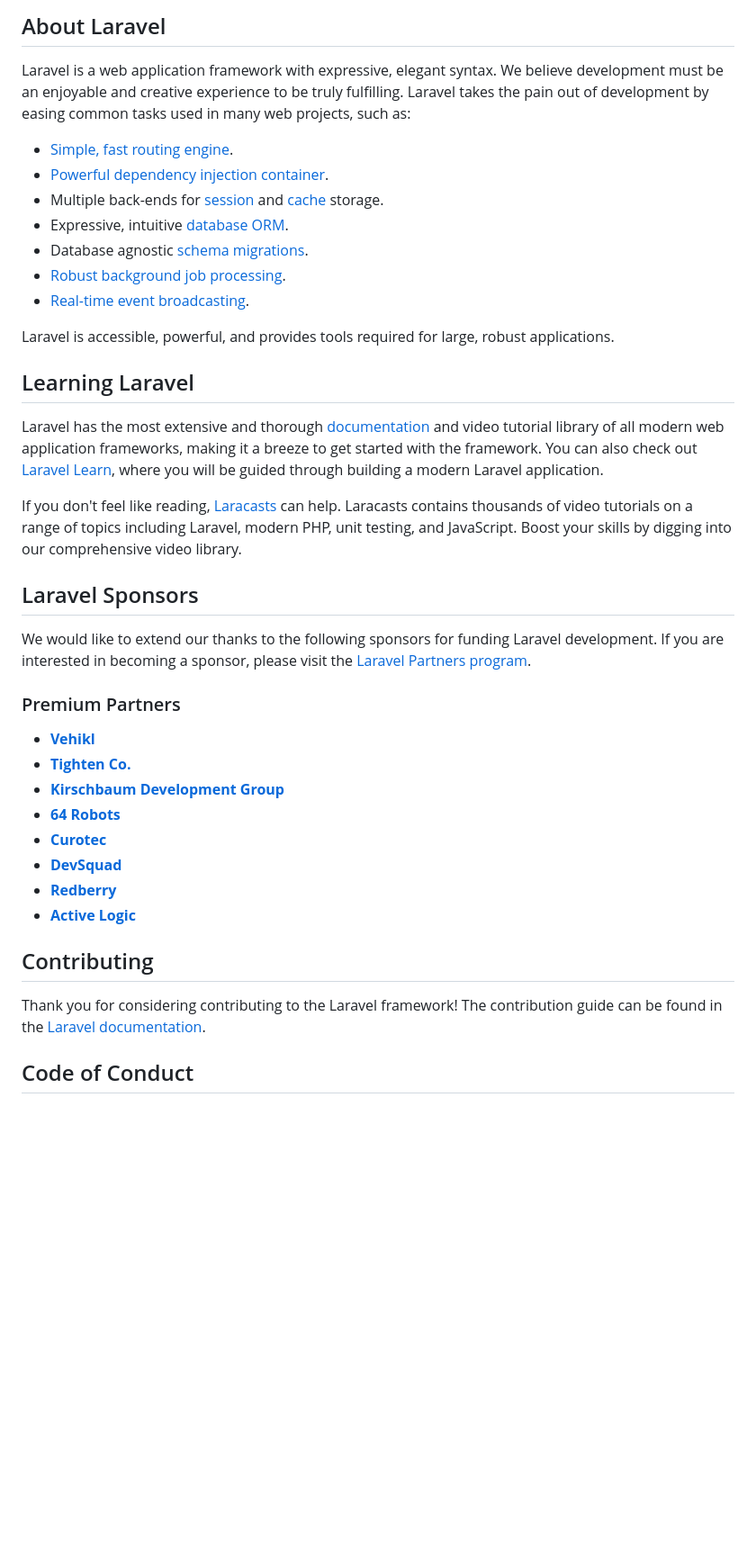
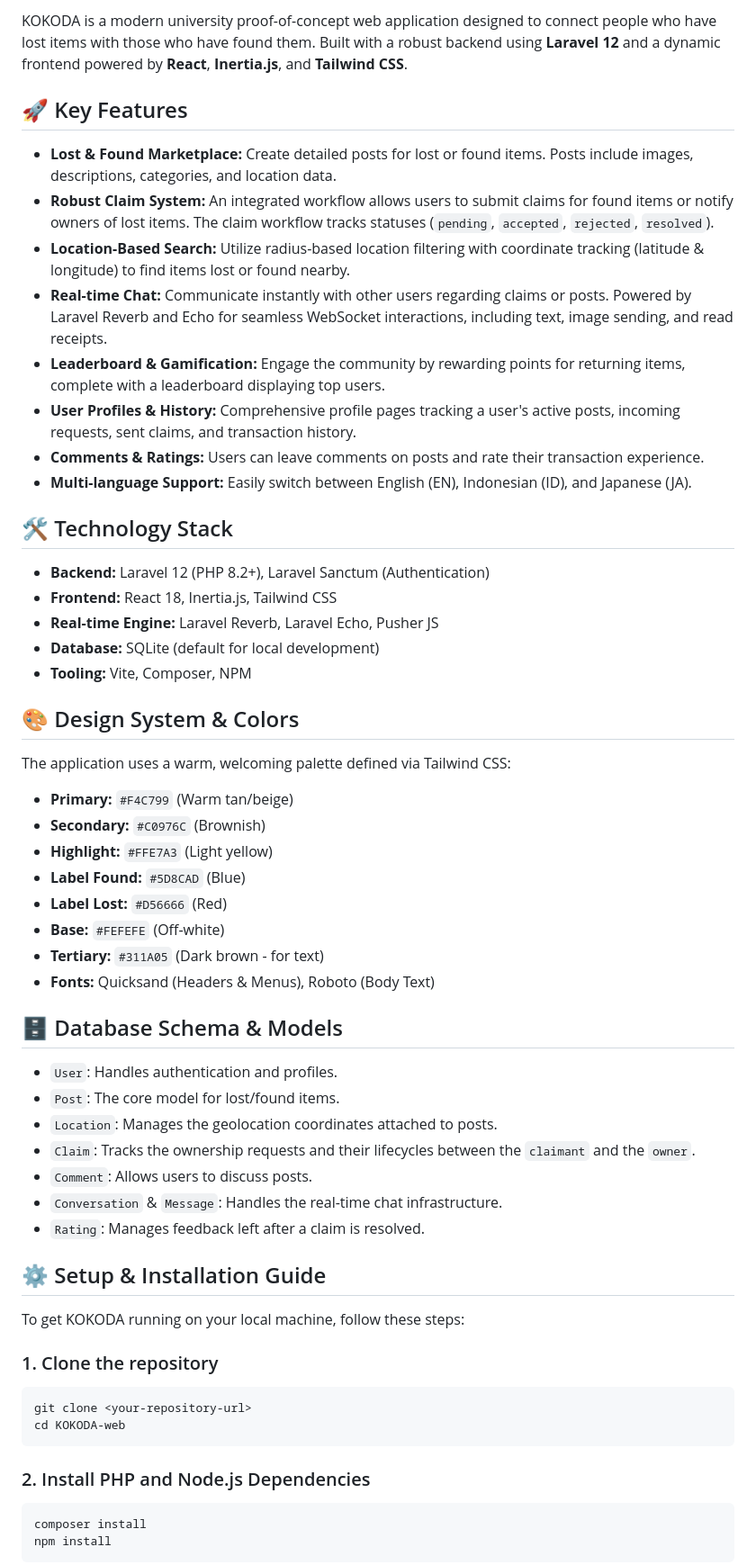
Before and after one commit to KOKODA-JOYSM/KOKODA-web, a Markdown page: README.md, the part around one of its changes. Shown at 90% size. Drawn GitHub-style; blank space fills up the shorter version.

Commit message:
docs: update README with project analysis and setup guide

````diff
--- a/README.md
+++ b/README.md
@@ -9,42 +8,61 @@
 
-## About Laravel
+KOKODA is a modern university proof-of-concept web application designed to connect people who have lost items with those who have found them. Built with a robust backend using **Laravel 12** and a dynamic frontend powered by **React**, **Inertia.js**, and **Tailwind CSS**.
 
-Laravel is a web application framework with expressive, elegant syntax. We believe development must be an enjoyable and creative experience to be truly fulfilling. Laravel takes the pain out of development by easing common tasks used in many web projects, such as:
+## 🚀 Key Features
 
-- [Simple, fast routing engine](https://laravel.com/docs/routing).
-- [Powerful dependency injection container](https://laravel.com/docs/container).
-- Multiple back-ends for [session](https://laravel.com/docs/session) and [cache](https://laravel.com/docs/cache) storage.
-- Expressive, intuitive [database ORM](https://laravel.com/docs/eloquent).
-- Database agnostic [schema migrations](https://laravel.com/docs/migrations).
-- [Robust background job processing](https://laravel.com/docs/queues).
-- [Real-time event broadcasting](https://laravel.com/docs/broadcasting).
+- **Lost & Found Marketplace:** Create detailed posts for lost or found items. Posts include images, descriptions, categories, and location data.
+- **Robust Claim System:** An integrated workflow allows users to submit claims for found items or notify owners of lost items. The claim workflow tracks statuses (`pending`, `accepted`, `rejected`, `resolved`).
+- **Location-Based Search:** Utilize radius-based location filtering with coordinate tracking (latitude & longitude) to find items lost or found nearby.
+- **Real-time Chat:** Communicate instantly with other users regarding claims or posts. Powered by Laravel Reverb and Echo for seamless WebSocket interactions, including text, image sending, and read receipts.
+- **Leaderboard & Gamification:** Engage the community by rewarding points for returning items, complete with a leaderboard displaying top users.
+- **User Profiles & History:** Comprehensive profile pages tracking a user's active posts, incoming requests, sent claims, and transaction history.
+- **Comments & Ratings:** Users can leave comments on posts and rate their transaction experience.
+- **Multi-language Support:** Easily switch between English (EN), Indonesian (ID), and Japanese (JA).
 
-Laravel is accessible, powerful, and provides tools required for large, robust applications.
+## 🛠️ Technology Stack
 
-## Learning Laravel
+- **Backend:** Laravel 12 (PHP 8.2+), Laravel Sanctum (Authentication)
+- **Frontend:** React 18, Inertia.js, Tailwind CSS
+- **Real-time Engine:** Laravel Reverb, Laravel Echo, Pusher JS
+- **Database:** SQLite (default for local development)
+- **Tooling:** Vite, Composer, NPM
 
-Laravel has the most extensive and thorough [documentation](https://laravel.com/docs) and video tutorial library of all modern web application frameworks, making it a breeze to get started with the framework. You can also check out [Laravel Learn](https://laravel.com/learn), where you will be guided through building a modern Laravel application.
+## 🎨 Design System & Colors
 
-If you don't feel like reading, [Laracasts](https://laracasts.com) can help. Laracasts contains thousands of video tutorials on a range of topics including Laravel, modern PHP, unit testing, and JavaScript. Boost your skills by digging into our comprehensive video library.
+The application uses a warm, welcoming palette defined via Tailwind CSS:
 
-## Laravel Sponsors
+- **Primary:** `#F4C799` (Warm tan/beige)
+- **Secondary:** `#C0976C` (Brownish)
+- **Highlight:** `#FFE7A3` (Light yellow)
+- **Label Found:** `#5D8CAD` (Blue)
+- **Label Lost:** `#D56666` (Red)
+- **Base:** `#FEFEFE` (Off-white)
+- **Tertiary:** `#311A05` (Dark brown - for text)
+- **Fonts:** Quicksand (Headers & Menus), Roboto (Body Text)
 
-We would like to extend our thanks to the following sponsors for funding Laravel development. If you are interested in becoming a sponsor, please visit the [Laravel Partners program](https://partners.laravel.com).
+## 🗄️ Database Schema & Models
 
-### Premium Partners
+- `User`: Handles authentication and profiles.
+- `Post`: The core model for lost/found items.
+- `Location`: Manages the geolocation coordinates attached to posts.
+- `Claim`: Tracks the ownership requests and their lifecycles between the `claimant` and the `owner`.
+- `Comment`: Allows users to discuss posts.
+- `Conversation` & `Message`: Handles the real-time chat infrastructure.
+- `Rating`: Manages feedback left after a claim is resolved.
 
-- **[Vehikl](https://vehikl.com)**
-- **[Tighten Co.](https://tighten.co)**
-- **[Kirschbaum Development Group](https://kirschbaumdevelopment.com)**
-- **[64 Robots](https://64robots.com)**
-- **[Curotec](https://www.curotec.com/services/technologies/laravel)**
-- **[DevSquad](https://devsquad.com/hire-laravel-developers)**
-- **[Redberry](https://redberry.international/laravel-development)**
-- **[Active Logic](https://activelogic.com)**
+## ⚙️ Setup & Installation Guide
 
-## Contributing
+To get KOKODA running on your local machine, follow these steps:
 
-Thank you for considering contributing to the Laravel framework! The contribution guide can be found in the [Laravel documentation](https://laravel.com/docs/contributions).
+### 1. Clone the repository
+```bash
+git clone <your-repository-url>
+cd KOKODA-web
+```
 
-## Code of Conduct
+### 2. Install PHP and Node.js Dependencies
+```bash
+composer install
+npm install
+```
 
````
Also changed, not shown: other parts of README.md (+56 -13 lines).
